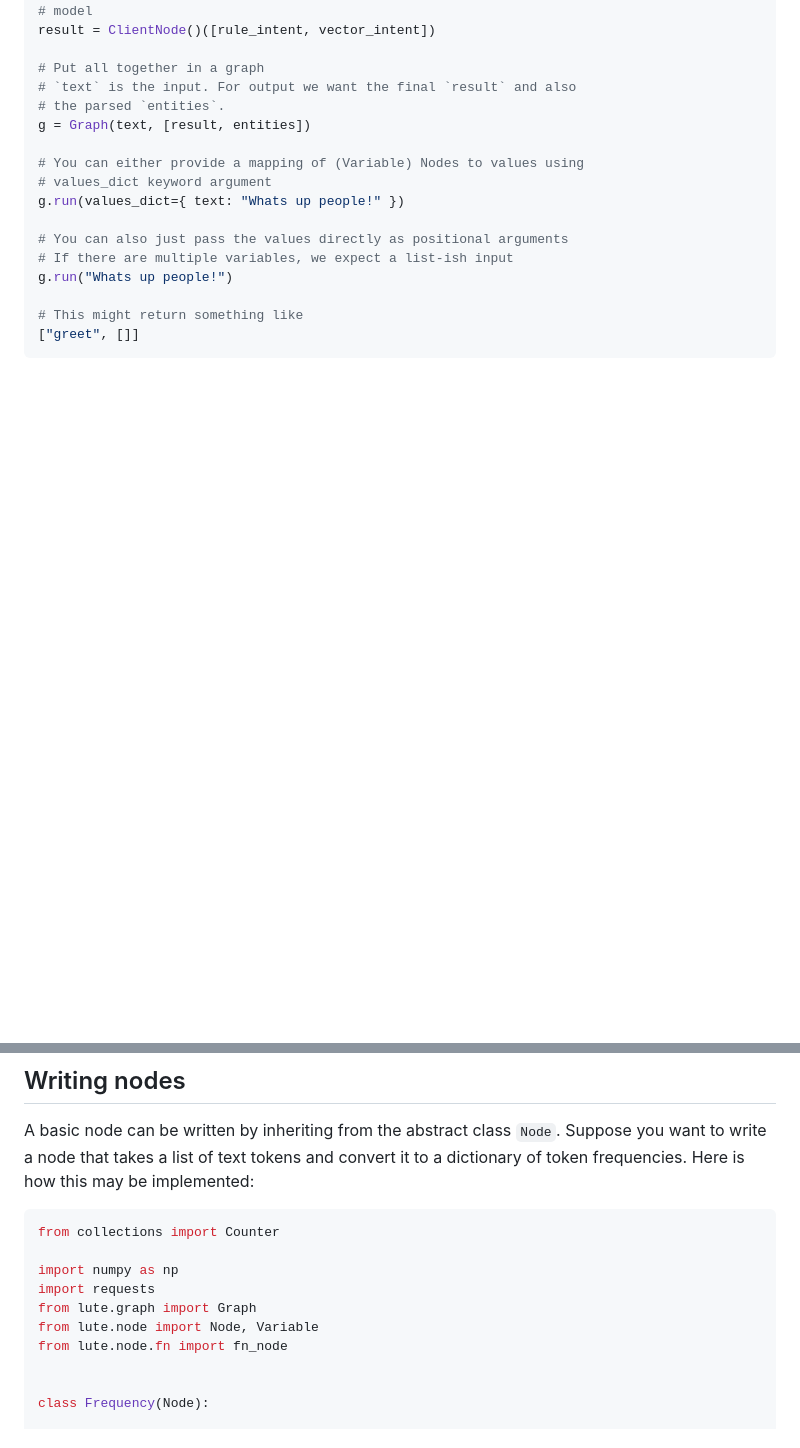
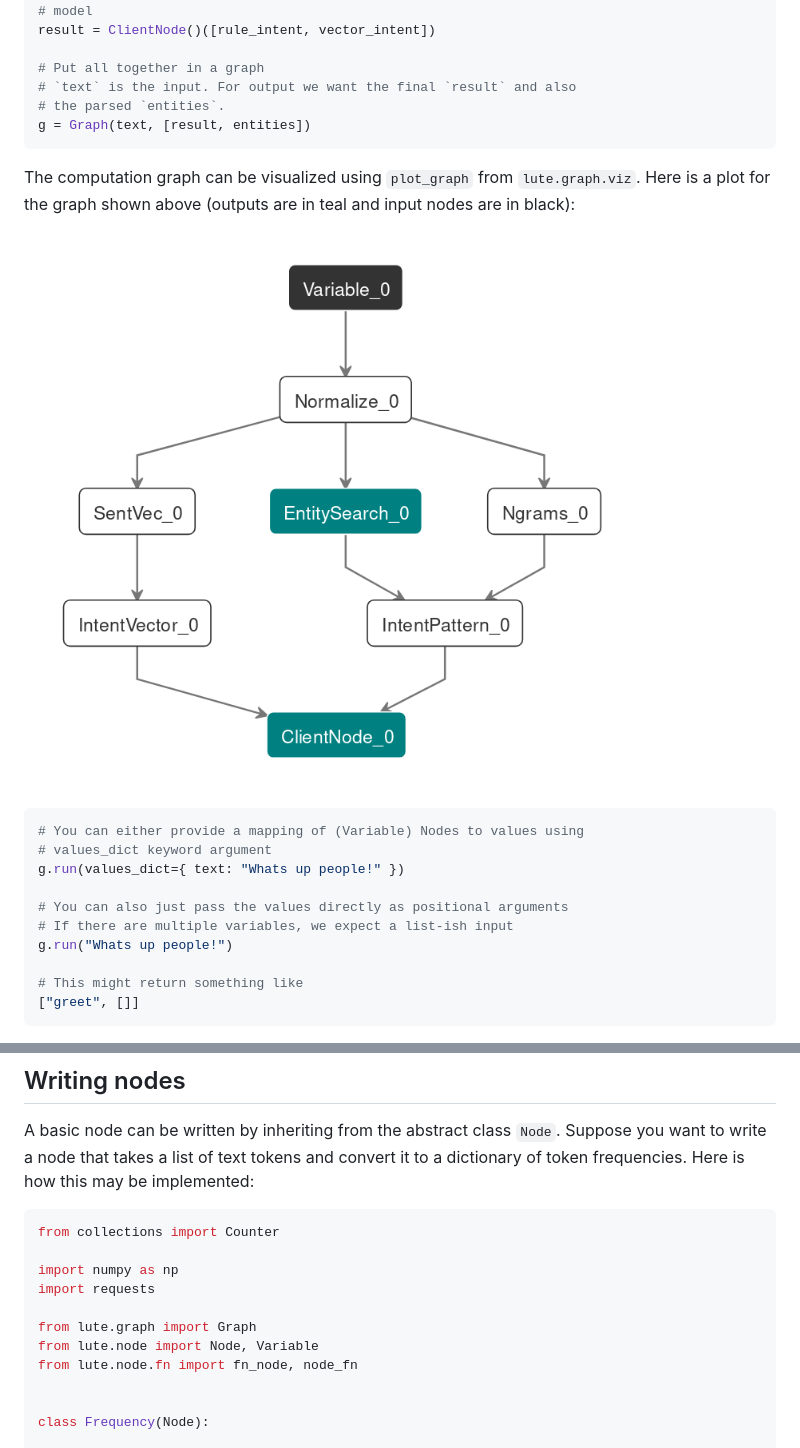
Before and after one commit to skit-ai/lute, a Markdown page: README.md, 2 parts joined by grey strips. Drawn GitHub-style; pictures changed too: example.png (added); blank space fills up the shorter version.

````diff
--- a/README.md
+++ b/README.md
@@ -43,7 +43,15 @@ result = ClientNode()([rule_intent, vector_intent])
 # `text` is the input. For output we want the final `result` and also
 # the parsed `entities`.
 g = Graph(text, [result, entities])
+```
 
+The computation graph can be visualized using `plot_graph` from
+`lute.graph.viz`. Here is a plot for the graph shown above (outputs are in teal
+and input nodes are in black):
+
+![Example graph](./example.png)
+
+```python
 # You can either provide a mapping of (Variable) Nodes to values using
 # values_dict keyword argument
 g.run(values_dict={ text: "Whats up people!" })
@@ -67,9 +75,10 @@ from collections import Counter
 
 import numpy as np
 import requests
+
 from lute.graph import Graph
 from lute.node import Node, Variable
-from lute.node.fn import fn_node
+from lute.node.fn import fn_node, node_fn
 
 
 class Frequency(Node):
````
Also changed, not shown: other parts of README.md (+0 -2 lines).
